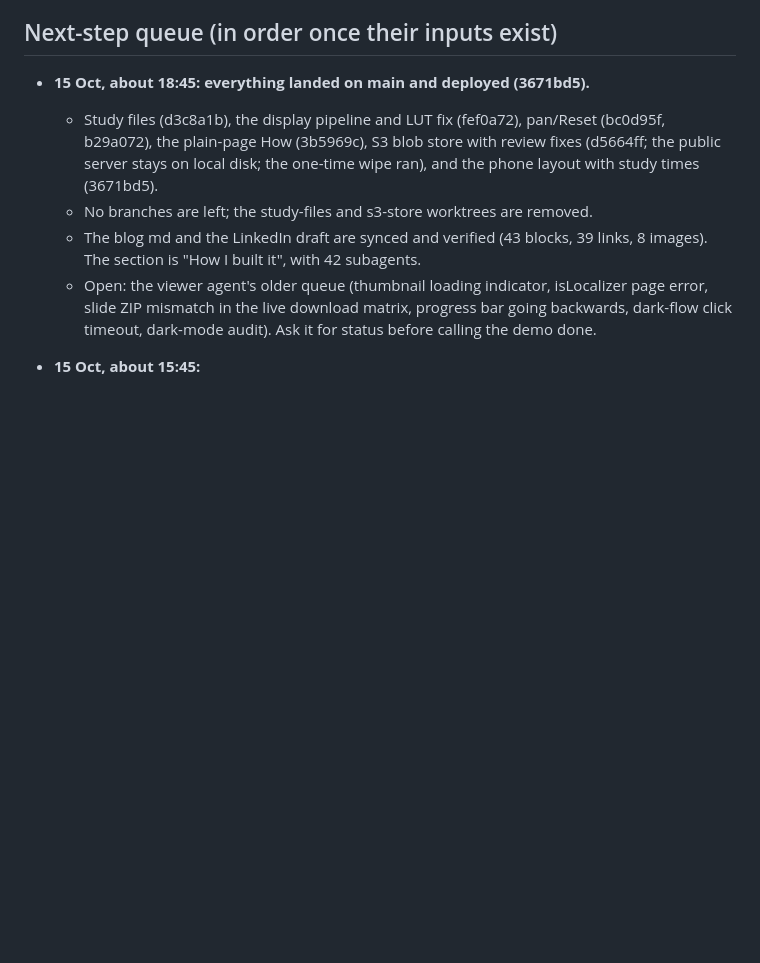
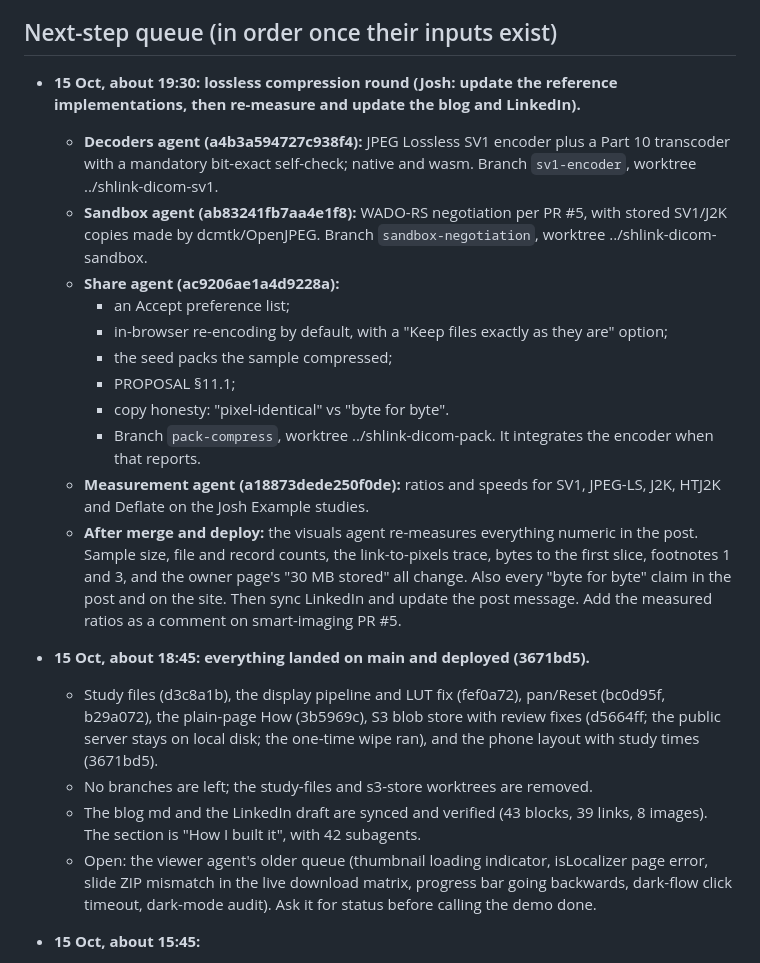
Before and after one commit to jmandel/shlink-dicom, a Markdown page: docs/COORDINATION.md, the part around the change. GitHub-like rendering; blank space fills up the shorter version.

Commit message:
Coordination: lossless compression round
Co-Authored-By: Claude Opus 5.5 <noreply@anthropic.com>
Claude-Session: https://claude.ai/code/session_01HeJ6wUCsBxM4GPHojSu4tQ

```diff
--- a/docs/COORDINATION.md
+++ b/docs/COORDINATION.md
@@ -135,6 +135,19 @@ Resolved 15 Oct:
 
 ## Next-step queue (in order once their inputs exist)
 
+- **15 Oct, about 19:30: lossless compression round (Josh: update the reference implementations, then re-measure and update the blog and LinkedIn).**
+  - **Decoders agent (a4b3a594727c938f4):** JPEG Lossless SV1 encoder plus a Part 10 transcoder with a mandatory bit-exact self-check; native and wasm. Branch `sv1-encoder`, worktree ../shlink-dicom-sv1.
+  - **Sandbox agent (ab83241fb7aa4e1f8):** WADO-RS negotiation per PR #5, with stored SV1/J2K copies made by dcmtk/OpenJPEG. Branch `sandbox-negotiation`, worktree ../shlink-dicom-sandbox.
+  - **Share agent (ac9206ae1a4d9228a):**
+    - an Accept preference list;
+    - in-browser re-encoding by default, with a "Keep files exactly as they are" option;
+    - the seed packs the sample compressed;
+    - PROPOSAL §11.1;
+    - copy honesty: "pixel-identical" vs "byte for byte".
+    - Branch `pack-compress`, worktree ../shlink-dicom-pack. It integrates the encoder when that reports.
+  - **Measurement agent (a18873dede250f0de):** ratios and speeds for SV1, JPEG-LS, J2K, HTJ2K and Deflate on the Josh Example studies.
+  - **After merge and deploy:** the visuals agent re-measures everything numeric in the post. Sample size, file and record counts, the link-to-pixels trace, bytes to the first slice, footnotes 1 and 3, and the owner page's "30 MB stored" all change. Also every "byte for byte" claim in the post and on the site. Then sync LinkedIn and update the post message. Add the measured ratios as a comment on smart-imaging PR #5.
+
 - **15 Oct, about 18:45: everything landed on main and deployed (3671bd5).**
   - Study files (d3c8a1b), the display pipeline and LUT fix (fef0a72), pan/Reset (bc0d95f, b29a072), the plain-page How (3b5969c), S3 blob store with review fixes (d5664ff; the public server stays on local disk; the one-time wipe ran), and the phone layout with study times (3671bd5).
   - No branches are left; the study-files and s3-store worktrees are removed.
```
